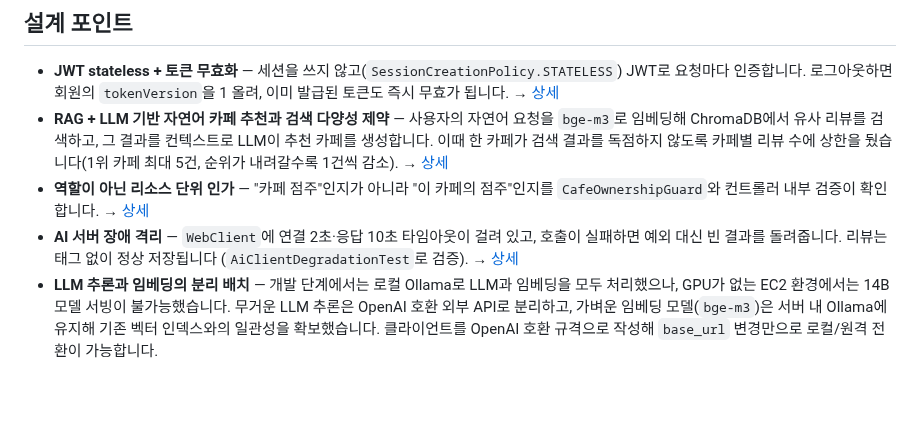
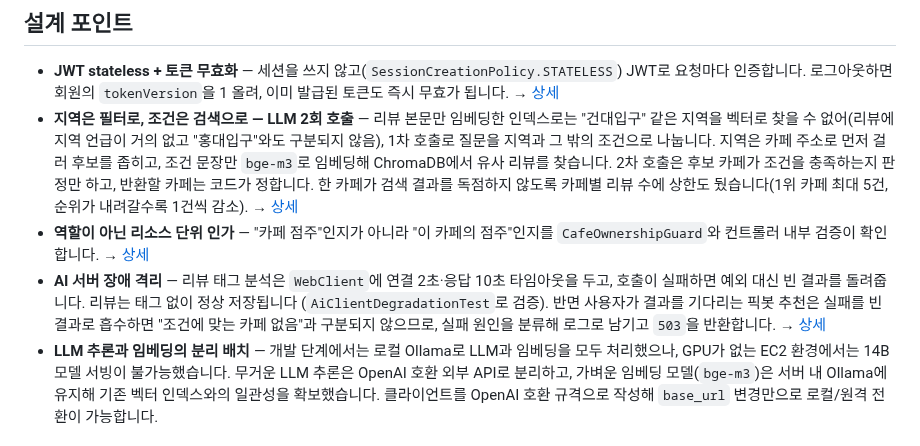
Before and after one commit to HsH1121/MyPickCafe, a Markdown page: README.md, the part around the change. Rendered like a GitHub page; blank space fills up the shorter version.

```diff
--- a/README.md
+++ b/README.md
@@ -39,9 +39,9 @@ flowchart LR
 ## 설계 포인트
 
 - **JWT stateless + 토큰 무효화** — 세션을 쓰지 않고(`SessionCreationPolicy.STATELESS`) JWT로 요청마다 인증합니다. 로그아웃하면 회원의 `tokenVersion`을 1 올려, 이미 발급된 토큰도 즉시 무효가 됩니다. → [상세](ARCHITECTURE.md#인증--인가)
-- **RAG + LLM 기반 자연어 카페 추천과 검색 다양성 제약** — 사용자의 자연어 요청을 `bge-m3`로 임베딩해 ChromaDB에서 유사 리뷰를 검색하고, 그 결과를 컨텍스트로 LLM이 추천 카페를 생성합니다. 이때 한 카페가 검색 결과를 독점하지 않도록 카페별 리뷰 수에 상한을 뒀습니다(1위 카페 최대 5건, 순위가 내려갈수록 1건씩 감소). → [상세](ARCHITECTURE.md#주요-동작-흐름)
+- **지역은 필터로, 조건은 검색으로 — LLM 2회 호출** — 리뷰 본문만 임베딩한 인덱스로는 "건대입구" 같은 지역을 벡터로 찾을 수 없어(리뷰에 지역 언급이 거의 없고 "홍대입구"와도 구분되지 않음), 1차 호출로 질문을 지역과 그 밖의 조건으로 나눕니다. 지역은 카페 주소로 먼저 걸러 후보를 좁히고, 조건 문장만 `bge-m3`로 임베딩해 ChromaDB에서 유사 리뷰를 찾습니다. 2차 호출은 후보 카페가 조건을 충족하는지 판정만 하고, 반환할 카페는 코드가 정합니다. 한 카페가 검색 결과를 독점하지 않도록 카페별 리뷰 수에 상한도 뒀습니다(1위 카페 최대 5건, 순위가 내려갈수록 1건씩 감소). → [상세](ARCHITECTURE.md#주요-동작-흐름)
 - **역할이 아닌 리소스 단위 인가** — "카페 점주"인지가 아니라 "이 카페의 점주"인지를 `CafeOwnershipGuard`와 컨트롤러 내부 검증이 확인합니다. → [상세](ARCHITECTURE.md#인증--인가)
-- **AI 서버 장애 격리** — `WebClient`에 연결 2초·응답 10초 타임아웃이 걸려 있고, 호출이 실패하면 예외 대신 빈 결과를 돌려줍니다. 리뷰는 태그 없이 정상 저장됩니다 (`AiClientDegradationTest`로 검증). → [상세](ARCHITECTURE.md#주요-동작-흐름)
+- **AI 서버 장애 격리** — 리뷰 태그 분석은 `WebClient`에 연결 2초·응답 10초 타임아웃을 두고, 호출이 실패하면 예외 대신 빈 결과를 돌려줍니다. 리뷰는 태그 없이 정상 저장됩니다 (`AiClientDegradationTest`로 검증). 반면 사용자가 결과를 기다리는 픽봇 추천은 실패를 빈 결과로 흡수하면 "조건에 맞는 카페 없음"과 구분되지 않으므로, 실패 원인을 분류해 로그로 남기고 `503`을 반환합니다. → [상세](ARCHITECTURE.md#주요-동작-흐름)
 - **LLM 추론과 임베딩의 분리 배치** — 개발 단계에서는 로컬 Ollama로 LLM과 임베딩을 모두 처리했으나, GPU가 없는 EC2 환경에서는 14B 모델 서빙이 불가능했습니다. 무거운 LLM 추론은 OpenAI 호환 외부 API로 분리하고, 가벼운 임베딩 모델(`bge-m3`)은 서버 내 Ollama에 유지해 기존 벡터 인덱스와의 일관성을 확보했습니다. 클라이언트를 OpenAI 호환 규격으로 작성해 `base_url` 변경만으로 로컬/원격 전환이 가능합니다.
 
 ## 실행 방법
```
Also changed, not shown: ARCHITECTURE.md (+5 -2 lines).
